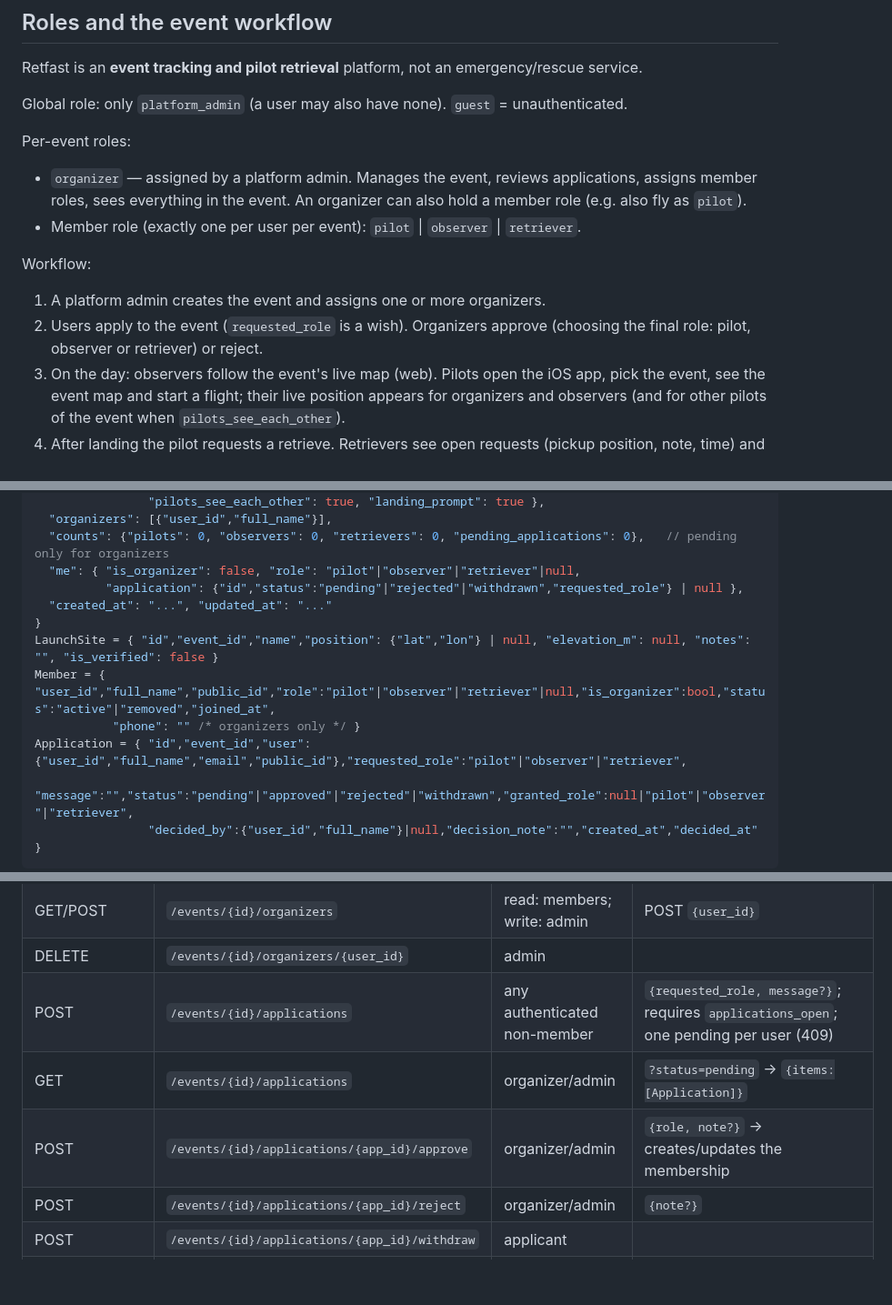
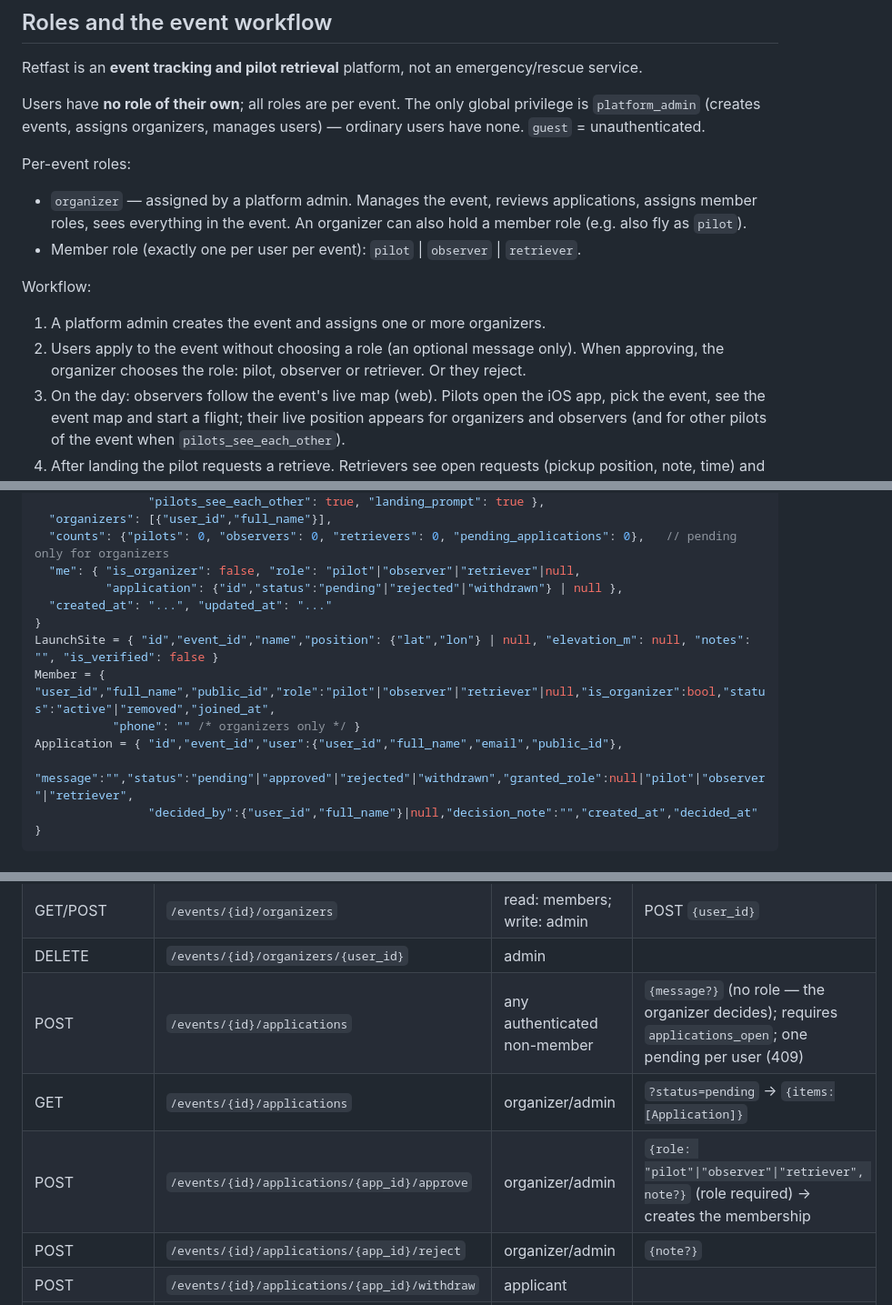
Before and after one commit to mdenizay/retfast, a Markdown page: docs/architecture/api-contract.md, 3 parts joined by grey strips. Shown at 91% size. GitHub-like rendering; blank space fills up the shorter version.

Commit message:
Applications carry no role; the organizer chooses it on approval
Co-Authored-By: Claude Opus 5.5 <noreply@anthropic.com>

````diff
--- a/docs/architecture/api-contract.md
+++ b/docs/architecture/api-contract.md
@@ -25,7 +25,7 @@ Base URL: production `https://api.retfast.com/api/v1`, local `http://localhost:8
 
 Retfast is an **event tracking and pilot retrieval** platform, not an emergency/rescue service.
 
-Global role: only `platform_admin` (a user may also have none). `guest` = unauthenticated.
+Users have **no role of their own**; all roles are per event. The only global privilege is `platform_admin` (creates events, assigns organizers, manages users) — ordinary users have none. `guest` = unauthenticated.
 
 Per-event roles:
 - `organizer` — assigned by a platform admin. Manages the event, reviews applications, assigns member roles, sees everything in the event. An organizer can also hold a member role (e.g. also fly as `pilot`).
@@ -33,7 +33,7 @@ Per-event roles:
 
 Workflow:
 1. A platform admin creates the event and assigns one or more organizers.
-2. Users apply to the event (`requested_role` is a wish). Organizers approve (choosing the final role: pilot, observer or retriever) or reject.
+2. Users apply to the event without choosing a role (an optional message only). When approving, the organizer chooses the role: pilot, observer or retriever. Or they reject.
 3. On the day: observers follow the event's live map (web). Pilots open the iOS app, pick the event, see the event map and start a flight; their live position appears for organizers and observers (and for other pilots of the event when `pilots_see_each_other`).
 4. After landing the pilot requests a retrieve. Retrievers see open requests (pickup position, note, time) and accept one or several. Once accepted, the retriever sees that pilot's live position and phone; the pilot sees the retriever approaching. The retriever marks *picked up* and then *delivered*.
 
@@ -107,13 +107,13 @@ Event = {
   "organizers": [{"user_id","full_name"}],
   "counts": {"pilots": 0, "observers": 0, "retrievers": 0, "pending_applications": 0},   // pending only for organizers
   "me": { "is_organizer": false, "role": "pilot"|"observer"|"retriever"|null,
-          "application": {"id","status":"pending"|"rejected"|"withdrawn","requested_role"} | null },
+          "application": {"id","status":"pending"|"rejected"|"withdrawn"} | null },
   "created_at": "...", "updated_at": "..."
 }
 LaunchSite = { "id","event_id","name","position": {"lat","lon"} | null, "elevation_m": null, "notes": "", "is_verified": false }
 Member = { "user_id","full_name","public_id","role":"pilot"|"observer"|"retriever"|null,"is_organizer":bool,"status":"active"|"removed","joined_at",
            "phone": "" /* organizers only */ }
-Application = { "id","event_id","user":{"user_id","full_name","email","public_id"},"requested_role":"pilot"|"observer"|"retriever",
+Application = { "id","event_id","user":{"user_id","full_name","email","public_id"},
                 "message":"","status":"pending"|"approved"|"rejected"|"withdrawn","granted_role":null|"pilot"|"observer"|"retriever",
                 "decided_by":{"user_id","full_name"}|null,"decision_note":"","created_at","decided_at" }
 ```
@@ -127,9 +127,9 @@ Application = { "id","event_id","user":{"user_id","full_name","email","public_id
 | POST | `/events/{id}/archive` | organizer/admin | |
 | GET/POST | `/events/{id}/organizers` | read: members; write: admin | POST `{user_id}` |
 | DELETE | `/events/{id}/organizers/{user_id}` | admin | |
-| POST | `/events/{id}/applications` | any authenticated non-member | `{requested_role, message?}`; requires `applications_open`; one pending per user (409) |
+| POST | `/events/{id}/applications` | any authenticated non-member | `{message?}` (no role — the organizer decides); requires `applications_open`; one pending per user (409) |
 | GET | `/events/{id}/applications` | organizer/admin | `?status=pending` → `{items:[Application]}` |
-| POST | `/events/{id}/applications/{app_id}/approve` | organizer/admin | `{role, note?}` → creates/updates the membership |
+| POST | `/events/{id}/applications/{app_id}/approve` | organizer/admin | `{role: "pilot"\|"observer"\|"retriever", note?}` (role required) → creates the membership |
 | POST | `/events/{id}/applications/{app_id}/reject` | organizer/admin | `{note?}` |
 | POST | `/events/{id}/applications/{app_id}/withdraw` | applicant | |
 | GET | `/events/{id}/members` | organizer/admin: all; members: active members without phone | `?role=` → `{items:[Member]}` |
````
Also changed, not shown: docs/architecture/decisions.md (+1 -1 lines).
